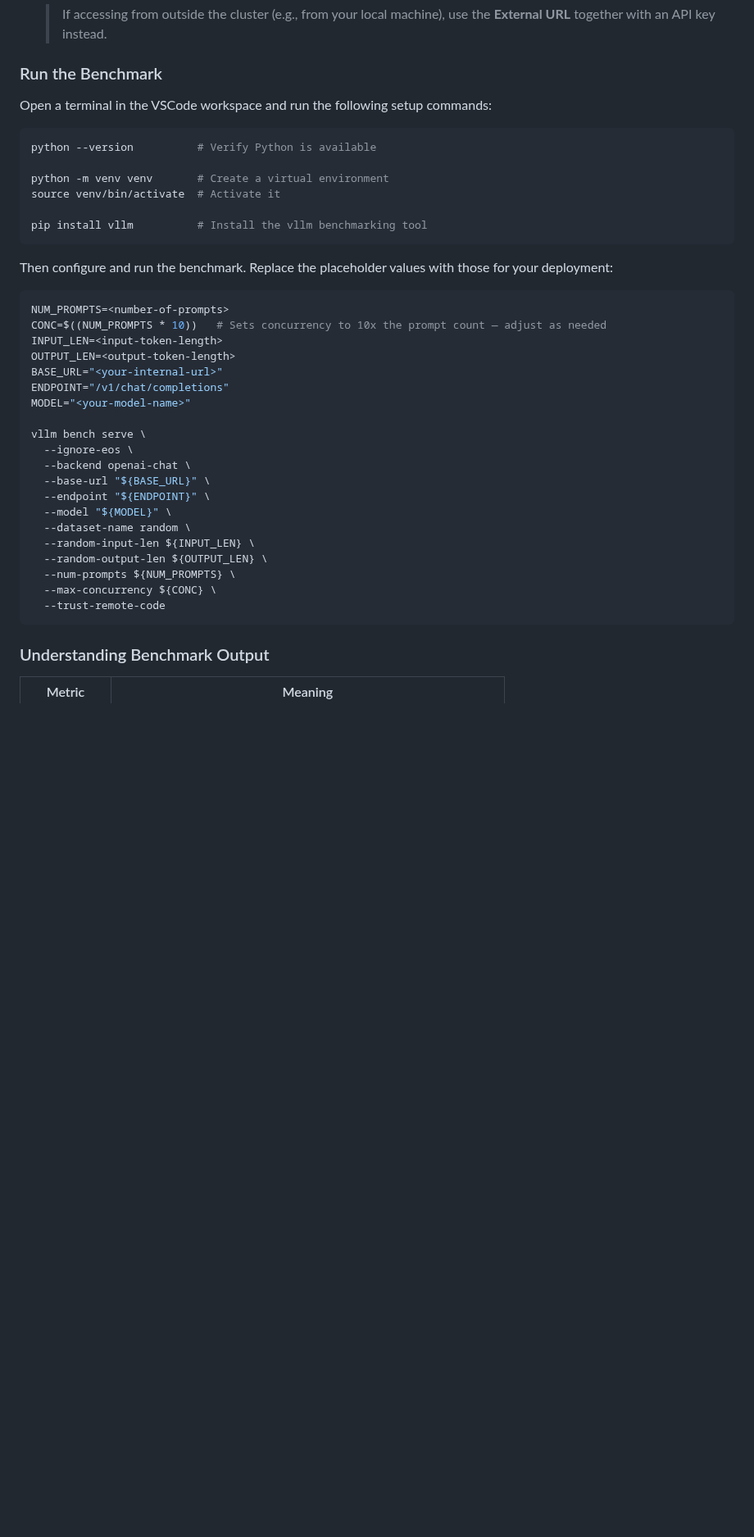
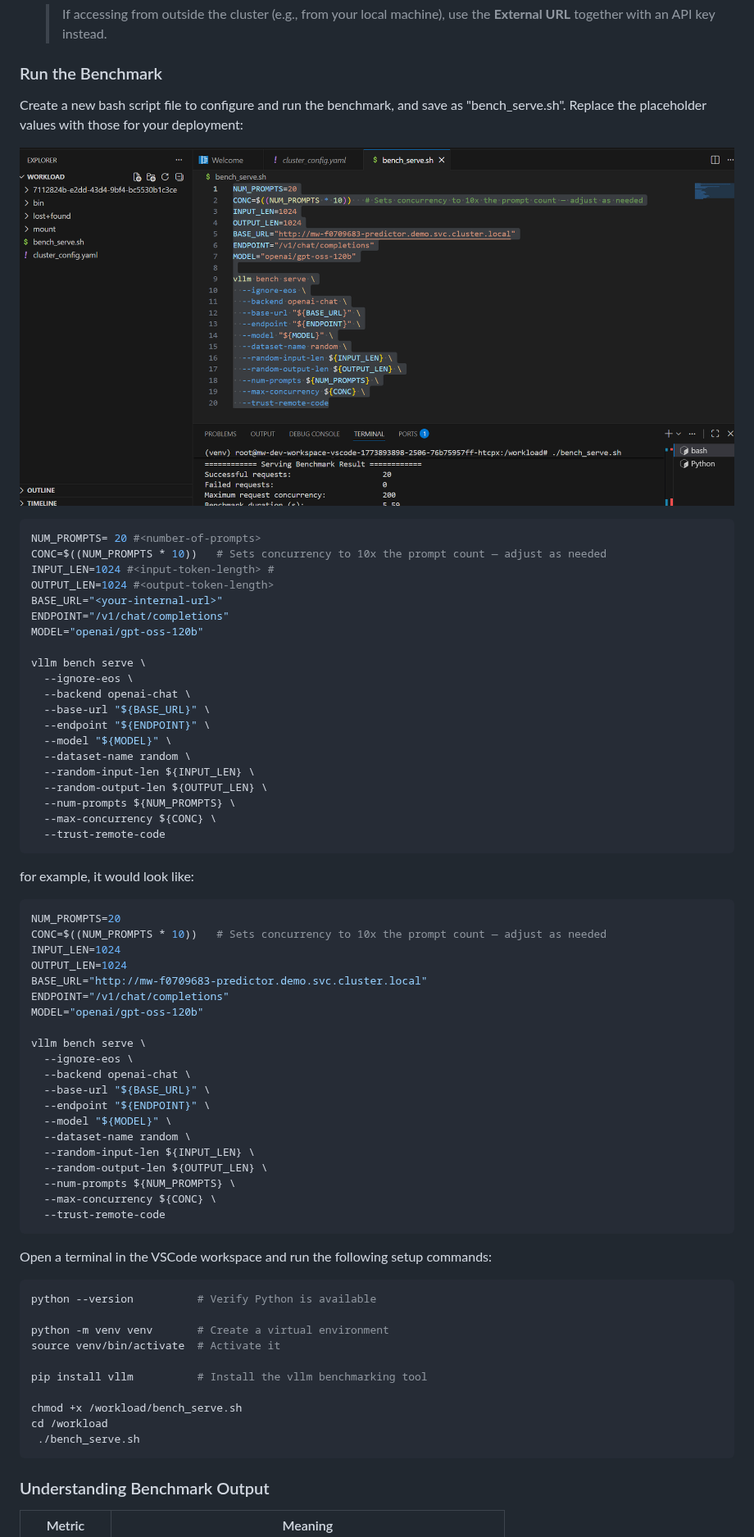
Before and after one commit to isab8liu-alum/eai-suite-guides, a Markdown page: section_guides/04-3-amd-workbench.md, the part around the change. Shown at 82% size. GitHub-like rendering; pictures changed too: images/04-workbench/bench_serve.png (added); blank space fills up the shorter version.

Commit message:
updated vscode benchmarking script

````diff
--- a/section_guides/04-3-amd-workbench.md
+++ b/section_guides/04-3-amd-workbench.md
@@ -118,27 +118,18 @@ Before running the benchmark, retrieve the internal endpoint of your deployed mo
 
 ### Run the Benchmark
 
-Open a terminal in the VSCode workspace and run the following setup commands:
+Create a new bash script file to configure and run the benchmark, and save as "bench_serve.sh". Replace the placeholder values with those for your deployment:
+
+![Benchmark serve script in VSCode terminal](../images/04-workbench/bench_serve.png)
 
 ```bash
-python --version          # Verify Python is available
-
-python -m venv venv       # Create a virtual environment
-source venv/bin/activate  # Activate it
-
-pip install vllm          # Install the vllm benchmarking tool
-```
-
-Then configure and run the benchmark. Replace the placeholder values with those for your deployment:
-
-```bash
-NUM_PROMPTS=<number-of-prompts>
+NUM_PROMPTS= 20 #<number-of-prompts>
 CONC=$((NUM_PROMPTS * 10))   # Sets concurrency to 10x the prompt count — adjust as needed
-INPUT_LEN=<input-token-length>
-OUTPUT_LEN=<output-token-length>
+INPUT_LEN=1024 #<input-token-length> #
+OUTPUT_LEN=1024 #<output-token-length>
 BASE_URL="<your-internal-url>"
 ENDPOINT="/v1/chat/completions"
-MODEL="<your-model-name>"
+MODEL="openai/gpt-oss-120b"
 
 vllm bench serve \
   --ignore-eos \
@@ -153,12 +144,51 @@ vllm bench serve \
   --max-concurrency ${CONC} \
   --trust-remote-code
 ```
+for example, it would look like:
 
+```bash
+NUM_PROMPTS=20
+CONC=$((NUM_PROMPTS * 10))   # Sets concurrency to 10x the prompt count — adjust as needed
+INPUT_LEN=1024
+OUTPUT_LEN=1024
+BASE_URL="http://mw-f0709683-predictor.demo.svc.cluster.local"
+ENDPOINT="/v1/chat/completions"
+MODEL="openai/gpt-oss-120b"
+
+vllm bench serve \
+  --ignore-eos \
+  --backend openai-chat \
+  --base-url "${BASE_URL}" \
+  --endpoint "${ENDPOINT}" \
+  --model "${MODEL}" \
+  --dataset-name random \
+  --random-input-len ${INPUT_LEN} \
+  --random-output-len ${OUTPUT_LEN} \
+  --num-prompts ${NUM_PROMPTS} \
+  --max-concurrency ${CONC} \
+  --trust-remote-code
+  ```
 <!-- TODO: Provide recommended values for this HOL, e.g.:
      NUM_PROMPTS=100, INPUT_LEN=512, OUTPUT_LEN=128, MODEL="<name of model deployed above>"
      Optionally, provide this as a pre-written bash script participants can copy. -->
 
 <!-- SCREENSHOT: VSCode terminal showing benchmark output -->
+
+Open a terminal in the VSCode workspace and run the following setup commands:
+
+```bash
+python --version          # Verify Python is available
+
+python -m venv venv       # Create a virtual environment
+source venv/bin/activate  # Activate it
+
+pip install vllm          # Install the vllm benchmarking tool
+
+chmod +x /workload/bench_serve.sh
+cd /workload
+ ./bench_serve.sh
+```
+
 
 ### Understanding Benchmark Output
 
````
